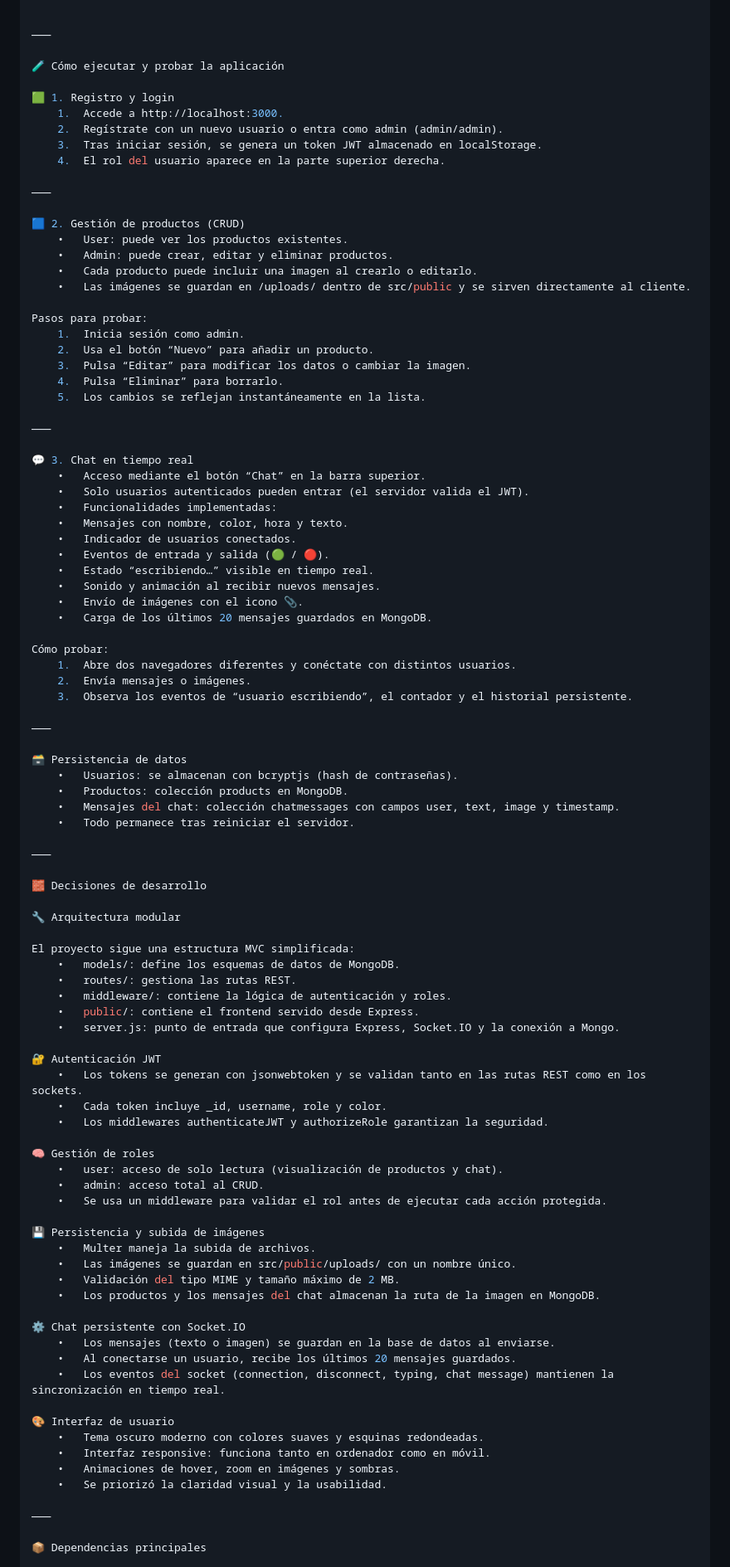
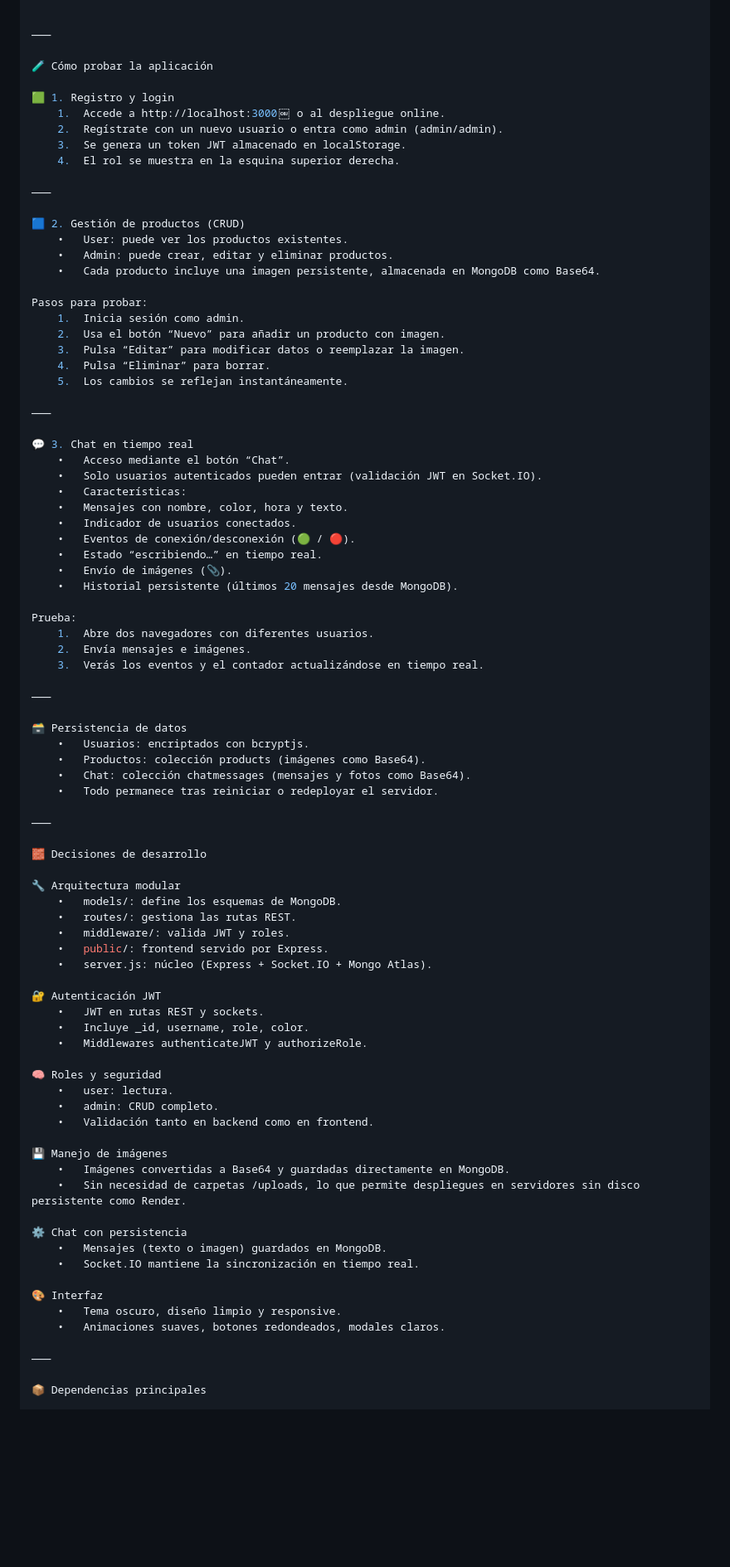
Before and after one commit to srgiom/practica1_prograWeb, a Markdown page: readme.md, the part around one of its changes. Shown at 83% size. Rendered like a GitHub page; blank space fills up the shorter version.

```diff
--- a/readme.md
+++ b/readme.md
@@ -90,95 +89,86 @@ src/
 
 ⸻
 
-🧪 Cómo ejecutar y probar la aplicación
+🧪 Cómo probar la aplicación
 
 🟩 1. Registro y login
-	1.	Accede a http://localhost:3000.
+	1.	Accede a http://localhost:3000￼ o al despliegue online.
 	2.	Regístrate con un nuevo usuario o entra como admin (admin/admin).
-	3.	Tras iniciar sesión, se genera un token JWT almacenado en localStorage.
-	4.	El rol del usuario aparece en la parte superior derecha.
+	3.	Se genera un token JWT almacenado en localStorage.
+	4.	El rol se muestra en la esquina superior derecha.
 
 ⸻
 
 🟦 2. Gestión de productos (CRUD)
 	•	User: puede ver los productos existentes.
 	•	Admin: puede crear, editar y eliminar productos.
-	•	Cada producto puede incluir una imagen al crearlo o editarlo.
-	•	Las imágenes se guardan en /uploads/ dentro de src/public y se sirven directamente al cliente.
+	•	Cada producto incluye una imagen persistente, almacenada en MongoDB como Base64.
 
 Pasos para probar:
 	1.	Inicia sesión como admin.
-	2.	Usa el botón “Nuevo” para añadir un producto.
-	3.	Pulsa “Editar” para modificar los datos o cambiar la imagen.
-	4.	Pulsa “Eliminar” para borrarlo.
-	5.	Los cambios se reflejan instantáneamente en la lista.
+	2.	Usa el botón “Nuevo” para añadir un producto con imagen.
+	3.	Pulsa “Editar” para modificar datos o reemplazar la imagen.
+	4.	Pulsa “Eliminar” para borrar.
+	5.	Los cambios se reflejan instantáneamente.
 
 ⸻
 
 💬 3. Chat en tiempo real
-	•	Acceso mediante el botón “Chat” en la barra superior.
-	•	Solo usuarios autenticados pueden entrar (el servidor valida el JWT).
-	•	Funcionalidades implementadas:
+	•	Acceso mediante el botón “Chat”.
+	•	Solo usuarios autenticados pueden entrar (validación JWT en Socket.IO).
+	•	Características:
 	•	Mensajes con nombre, color, hora y texto.
 	•	Indicador de usuarios conectados.
-	•	Eventos de entrada y salida (🟢 / 🔴).
-	•	Estado “escribiendo…” visible en tiempo real.
-	•	Sonido y animación al recibir nuevos mensajes.
-	•	Envío de imágenes con el icono 📎.
-	•	Carga de los últimos 20 mensajes guardados en MongoDB.
+	•	Eventos de conexión/desconexión (🟢 / 🔴).
+	•	Estado “escribiendo…” en tiempo real.
+	•	Envío de imágenes (📎).
+	•	Historial persistente (últimos 20 mensajes desde MongoDB).
 
-Cómo probar:
-	1.	Abre dos navegadores diferentes y conéctate con distintos usuarios.
-	2.	Envía mensajes o imágenes.
-	3.	Observa los eventos de “usuario escribiendo”, el contador y el historial persistente.
+Prueba:
+	1.	Abre dos navegadores con diferentes usuarios.
+	2.	Envía mensajes e imágenes.
+	3.	Verás los eventos y el contador actualizándose en tiempo real.
 
 ⸻
 
 🗃️ Persistencia de datos
-	•	Usuarios: se almacenan con bcryptjs (hash de contraseñas).
-	•	Productos: colección products en MongoDB.
-	•	Mensajes del chat: colección chatmessages con campos user, text, image y timestamp.
-	•	Todo permanece tras reiniciar el servidor.
+	•	Usuarios: encriptados con bcryptjs.
+	•	Productos: colección products (imágenes como Base64).
+	•	Chat: colección chatmessages (mensajes y fotos como Base64).
+	•	Todo permanece tras reiniciar o redeployar el servidor.
 
 ⸻
 
 🧱 Decisiones de desarrollo
 
 🔧 Arquitectura modular
-
-El proyecto sigue una estructura MVC simplificada:
-	•	models/: define los esquemas de datos de MongoDB.
+	•	models/: define los esquemas de MongoDB.
 	•	routes/: gestiona las rutas REST.
-	•	middleware/: contiene la lógica de autenticación y roles.
-	•	public/: contiene el frontend servido desde Express.
-	•	server.js: punto de entrada que configura Express, Socket.IO y la conexión a Mongo.
+	•	middleware/: valida JWT y roles.
+	•	public/: frontend servido por Express.
+	•	server.js: núcleo (Express + Socket.IO + Mongo Atlas).
 
 🔐 Autenticación JWT
-	•	Los tokens se generan con jsonwebtoken y se validan tanto en las rutas REST como en los sockets.
-	•	Cada token incluye _id, username, role y color.
-	•	Los middlewares authenticateJWT y authorizeRole garantizan la seguridad.
+	•	JWT en rutas REST y sockets.
+	•	Incluye _id, username, role, color.
+	•	Middlewares authenticateJWT y authorizeRole.
 
-🧠 Gestión de roles
-	•	user: acceso de solo lectura (visualización de productos y chat).
-	•	admin: acceso total al CRUD.
-	•	Se usa un middleware para validar el rol antes de ejecutar cada acción protegida.
+🧠 Roles y seguridad
+	•	user: lectura.
+	•	admin: CRUD completo.
+	•	Validación tanto en backend como en frontend.
 
-💾 Persistencia y subida de imágenes
-	•	Multer maneja la subida de archivos.
-	•	Las imágenes se guardan en src/public/uploads/ con un nombre único.
-	•	Validación del tipo MIME y tamaño máximo de 2 MB.
-	•	Los productos y los mensajes del chat almacenan la ruta de la imagen en MongoDB.
+💾 Manejo de imágenes
+	•	Imágenes convertidas a Base64 y guardadas directamente en MongoDB.
+	•	Sin necesidad de carpetas /uploads, lo que permite despliegues en servidores sin disco persistente como Render.
 
-⚙️ Chat persistente con Socket.IO
-	•	Los mensajes (texto o imagen) se guardan en la base de datos al enviarse.
-	•	Al conectarse un usuario, recibe los últimos 20 mensajes guardados.
-	•	Los eventos del socket (connection, disconnect, typing, chat message) mantienen la sincronización en tiempo real.
+⚙️ Chat con persistencia
+	•	Mensajes (texto o imagen) guardados en MongoDB.
+	•	Socket.IO mantiene la sincronización en tiempo real.
 
-🎨 Interfaz de usuario
-	•	Tema oscuro moderno con colores suaves y esquinas redondeadas.
-	•	Interfaz responsive: funciona tanto en ordenador como en móvil.
-	•	Animaciones de hover, zoom en imágenes y sombras.
-	•	Se priorizó la claridad visual y la usabilidad.
+🎨 Interfaz
+	•	Tema oscuro, diseño limpio y responsive.
+	•	Animaciones suaves, botones redondeados, modales claros.
 
 ⸻
 
```
Also changed, not shown: other parts of readme.md (+39 -48 lines).
